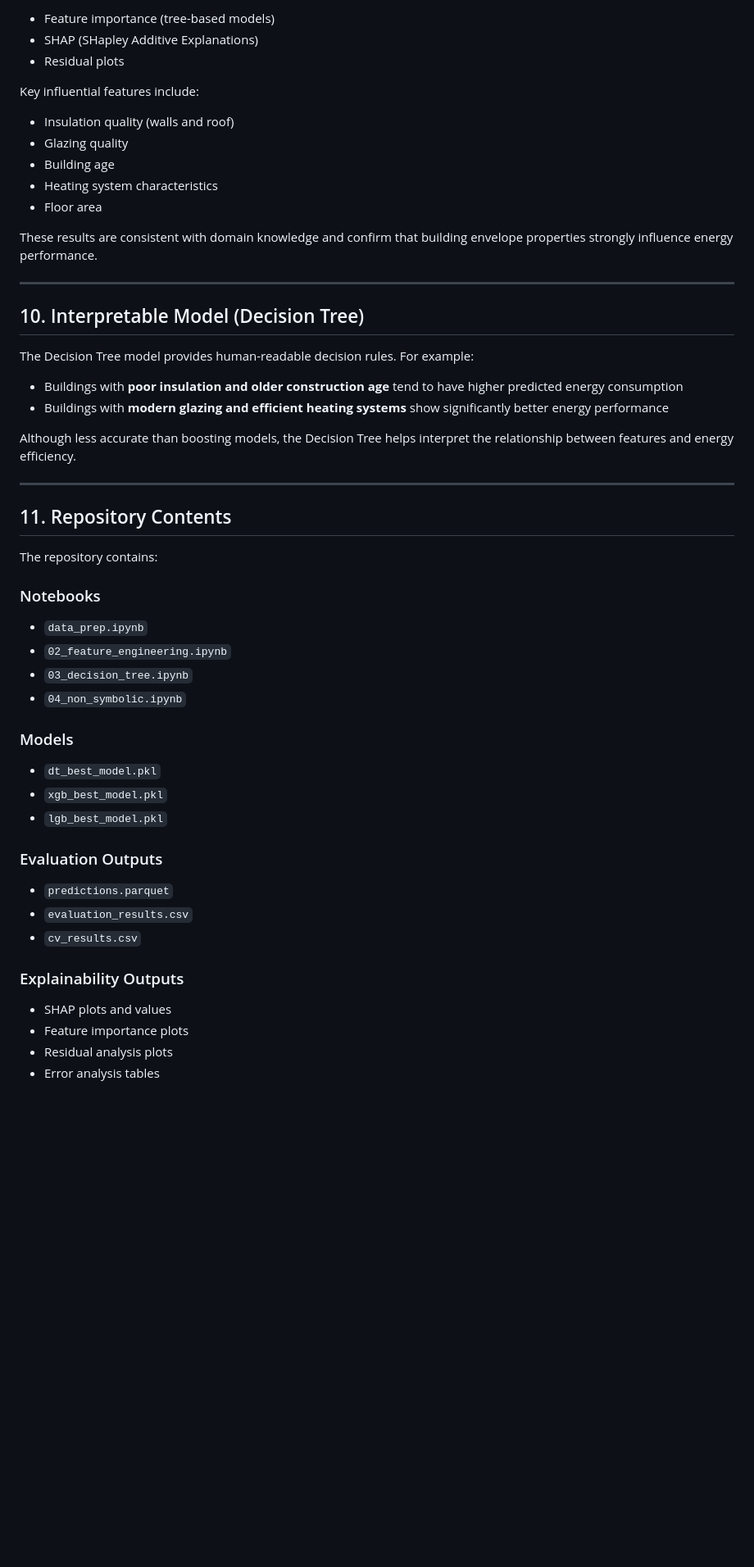
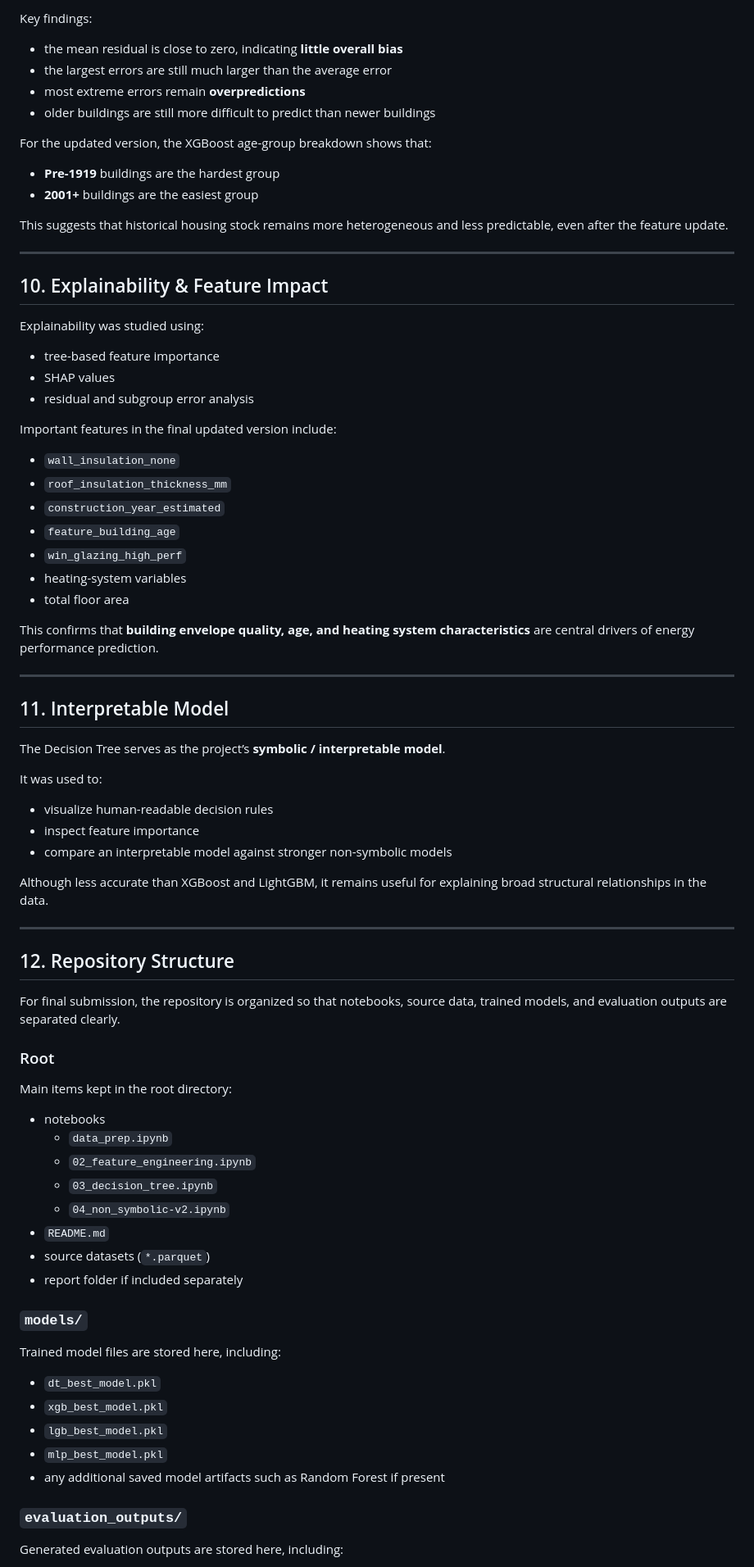
Before and after one commit to adamclerget/Project_data_mining_energy, a Markdown page: README.md, the part around one of its changes. Shown at 82% size. Drawn GitHub-style; blank space fills up the shorter version.

```diff
--- a/README.md
+++ b/README.md
@@ -128,54 +165,84 @@ Model behavior was analyzed using:
 
-- Feature importance (tree-based models)
-- SHAP (SHapley Additive Explanations)
-- Residual plots
+Key findings:
 
-Key influential features include:
+- the mean residual is close to zero, indicating **little overall bias**
+- the largest errors are still much larger than the average error
+- most extreme errors remain **overpredictions**
+- older buildings are still more difficult to predict than newer buildings
 
-- Insulation quality (walls and roof)
-- Glazing quality
-- Building age
-- Heating system characteristics
-- Floor area
+For the updated version, the XGBoost age-group breakdown shows that:
 
-These results are consistent with domain knowledge and confirm that building envelope properties strongly influence energy performance.
+- **Pre-1919** buildings are the hardest group
+- **2001+** buildings are the easiest group
+
+This suggests that historical housing stock remains more heterogeneous and less predictable, even after the feature update.
 
 ---
 
-## 10. Interpretable Model (Decision Tree)
+## 10. Explainability & Feature Impact
 
-The Decision Tree model provides human-readable decision rules. For example:
+Explainability was studied using:
 
-- Buildings with **poor insulation and older construction age** tend to have higher predicted energy consumption
-- Buildings with **modern glazing and efficient heating systems** show significantly better energy performance
+- tree-based feature importance
+- SHAP values
+- residual and subgroup error analysis
 
-Although less accurate than boosting models, the Decision Tree helps interpret the relationship between features and energy efficiency.
+Important features in the final updated version include:
+
+- `wall_insulation_none`
+- `roof_insulation_thickness_mm`
+- `construction_year_estimated`
+- `feature_building_age`
+- `win_glazing_high_perf`
+- heating-system variables
+- total floor area
+
+This confirms that **building envelope quality, age, and heating system characteristics** are central drivers of energy performance prediction.
 
 ---
 
-## 11. Repository Contents
+## 11. Interpretable Model
 
-The repository contains:
+The Decision Tree serves as the project’s **symbolic / interpretable model**.
 
-### Notebooks
-- `data_prep.ipynb`
-- `02_feature_engineering.ipynb`
-- `03_decision_tree.ipynb`
-- `04_non_symbolic.ipynb`
+It was used to:
 
-### Models
+- visualize human-readable decision rules
+- inspect feature importance
+- compare an interpretable model against stronger non-symbolic models
+
+Although less accurate than XGBoost and LightGBM, it remains useful for explaining broad structural relationships in the data.
+
+---
+
+## 12. Repository Structure
+
+For final submission, the repository is organized so that notebooks, source data, trained models, and evaluation outputs are separated clearly.
+
+### Root
+
+Main items kept in the root directory:
+
+- notebooks
+  - `data_prep.ipynb`
+  - `02_feature_engineering.ipynb`
+  - `03_decision_tree.ipynb`
+  - `04_non_symbolic-v2.ipynb`
+- `README.md`
+- source datasets (`*.parquet`)
+- report folder if included separately
+
+### `models/`
+
+Trained model files are stored here, including:
+
 - `dt_best_model.pkl`
 - `xgb_best_model.pkl`
 - `lgb_best_model.pkl`
+- `mlp_best_model.pkl`
+- any additional saved model artifacts such as Random Forest if present
 
-### Evaluation Outputs
-- `predictions.parquet`
-- `evaluation_results.csv`
-- `cv_results.csv`
+### `evaluation_outputs/`
 
-### Explainability Outputs
-- SHAP plots and values
-- Feature importance plots
-- Residual analysis plots
-- Error analysis tables
+Generated evaluation outputs are stored here, including:
 
```
Also changed, not shown: other parts of README.md (+118 -77 lines).
